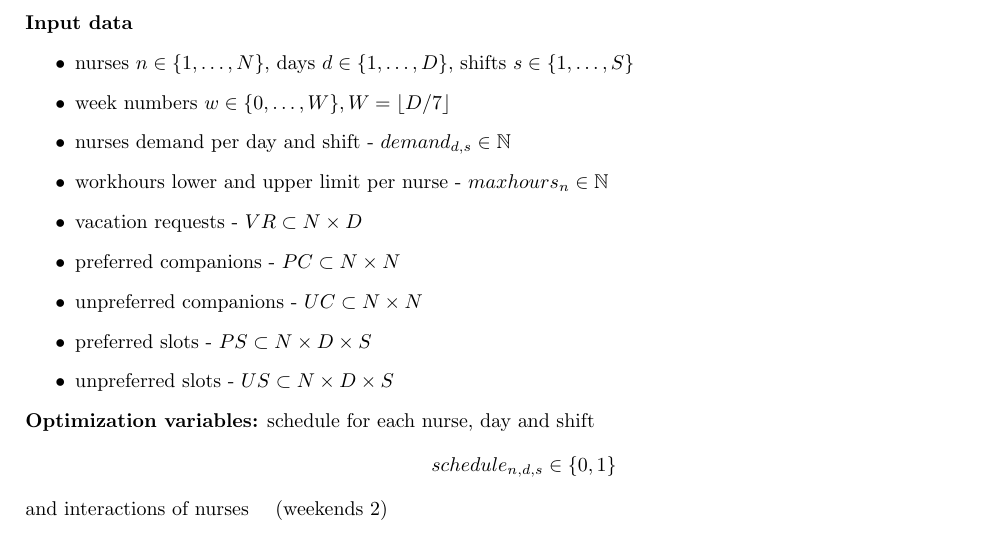
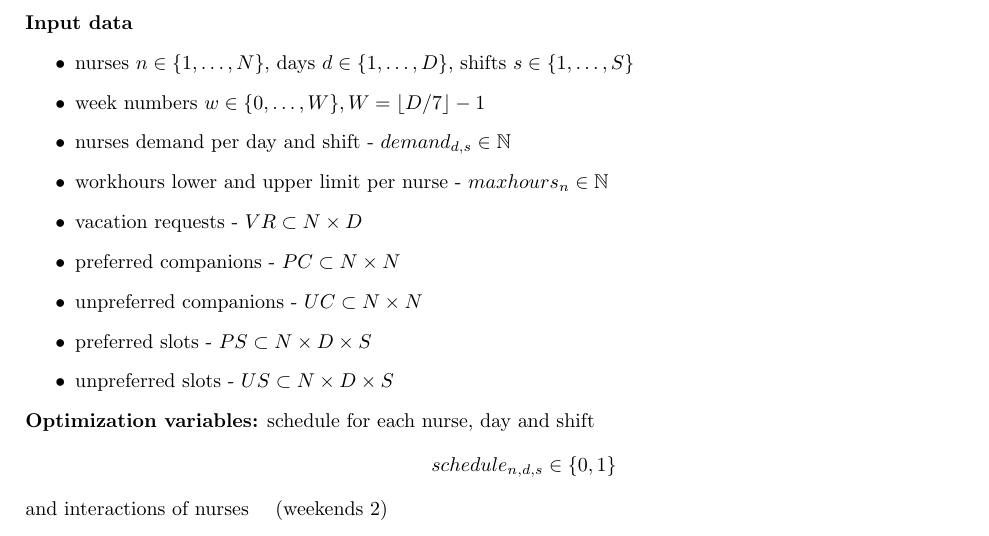
Before and after one commit to szczor/uzytki_ampl, a LaTeX document (model/main.tex): part of page 1 of 2, cut so that both start at the same text. Compiled offline with pdfLaTeX.

Commit message:
Fixed wrong last week index

```diff
--- a/model/main.tex
+++ b/model/main.tex
@@ -11,7 +11,7 @@
 \noindent \textbf{Input data}
 \begin{itemize}
     \item nurses $n\in \{1, \dots, N\}$, days $d\in \{1, \dots, D\}$, shifts $s\in \{1, \dots, S\}$
-    \item week numbers $w\in\{0, \dots, W\}, W=\lfloor D/7 \rfloor$
+    \item week numbers $w\in\{0, \dots, W\}, W=\lfloor D/7 \rfloor - 1$
     \item nurses demand per day and shift - $demand_{d,s} \in \N$
     \item workhours lower and upper limit per nurse - $maxhours_n \in \N$
     \item vacation requests - $VR \subset N \times D$
```
Also changed, not shown: model/main.pdf, 1 other file.
